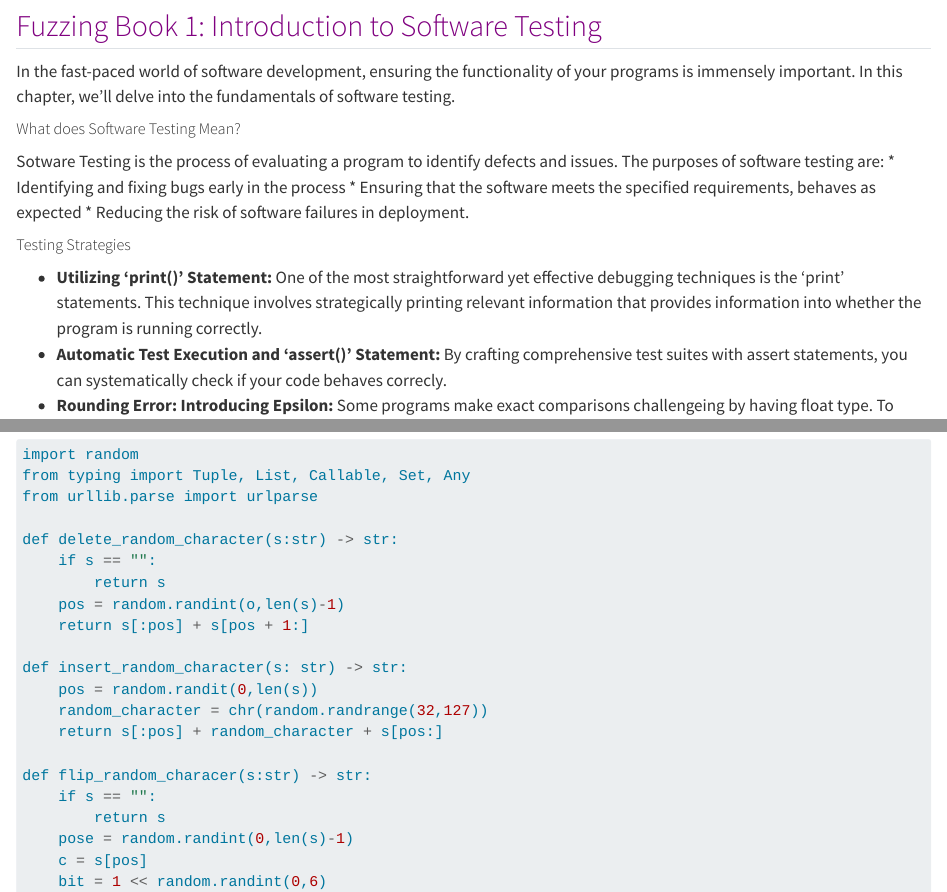
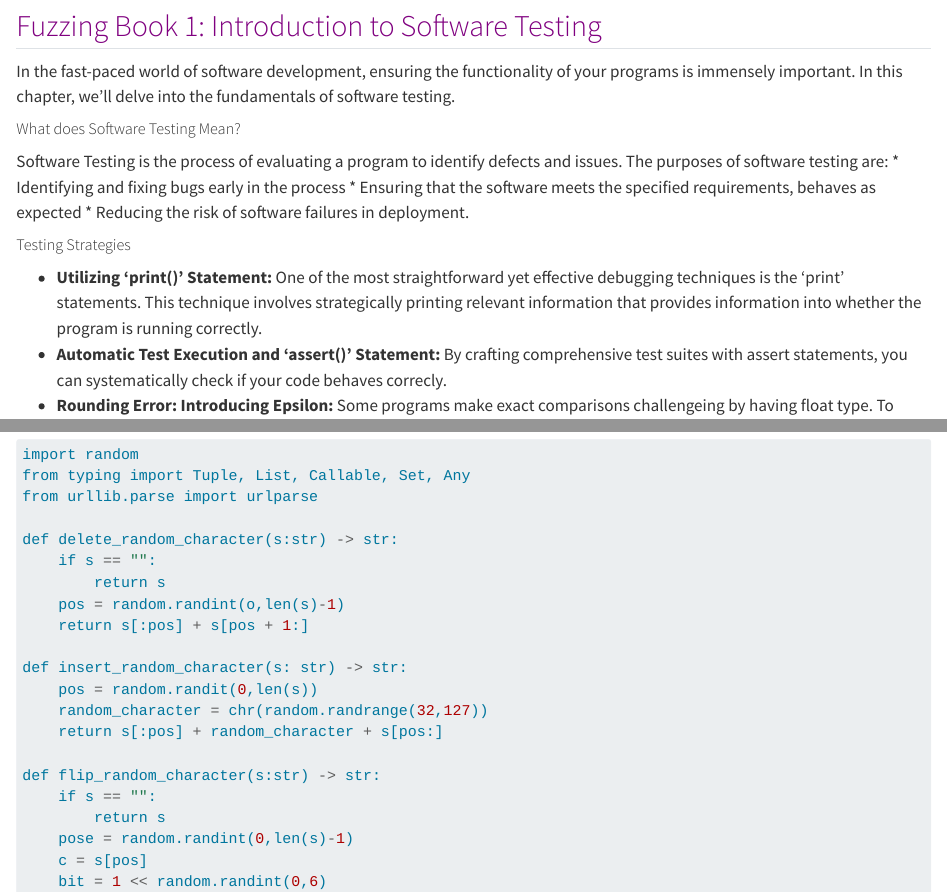
Before and after one commit to Jaclynpqc/JaclynPham_website, a Quarto document (blog.qmd): the page in a window 1100 px wide, from 3460 px down, and a second part further down, joined at a grey line. Rendered offline with R 4.5, knitr and Pandoc in place of Quarto, with nearby package versions.

Commit message:
correct spelling

```diff
--- a/blog.qmd
+++ b/blog.qmd
@@ -124,7 +124,7 @@ In the fast-paced world of software development, ensuring the functionality of y
 
 ##### What does Software Testing Mean?
 
-Sotware Testing is the process of evaluating a program to identify defects and issues. The purposes of software testing are:
+Software Testing is the process of evaluating a program to identify defects and issues. The purposes of software testing are:
 * Identifying and fixing bugs early in the process
 * Ensuring that the software meets the specified requirements, behaves as expected
 * Reducing the risk of software failures in deployment.
@@ -243,7 +243,7 @@ def insert_random_character(s: str) -> str:
     random_character = chr(random.randrange(32,127))
     return s[:pos] + random_character + s[pos:]
 
-def flip_random_characer(s:str) -> str:
+def flip_random_character(s:str) -> str:
     if s == "":
         return s
     pose = random.randint(0,len(s)-1)
```
Also changed, not shown: .quarto/idx/blog.qmd.json, 1 other file.
